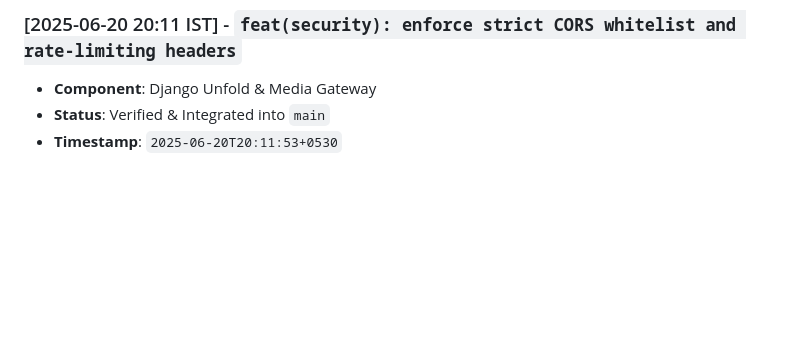
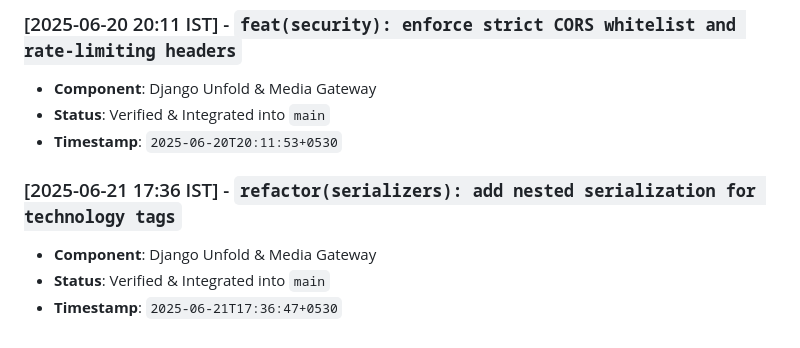
Before and after one commit to abdullah00ashraf/portfolio-backend, a Markdown page: docs/BACKEND_ARCHITECTURE_LOG.md, the part around the change. Drawn GitHub-style; blank space fills up the shorter version.

Commit message:
refactor(serializers): add nested serialization for technology tags

```diff
--- a/docs/BACKEND_ARCHITECTURE_LOG.md
+++ b/docs/BACKEND_ARCHITECTURE_LOG.md
@@ -93,3 +93,8 @@ This document tracks verified architectural iterations, feature additions, and p
 - **Component**: Django Unfold & Media Gateway
 - **Status**: Verified & Integrated into `main`
 - **Timestamp**: `2025-06-20T20:11:53+0530`
+
+### [2025-06-21 17:36 IST] - `refactor(serializers): add nested serialization for technology tags`
+- **Component**: Django Unfold & Media Gateway
+- **Status**: Verified & Integrated into `main`
+- **Timestamp**: `2025-06-21T17:36:47+0530`
```
